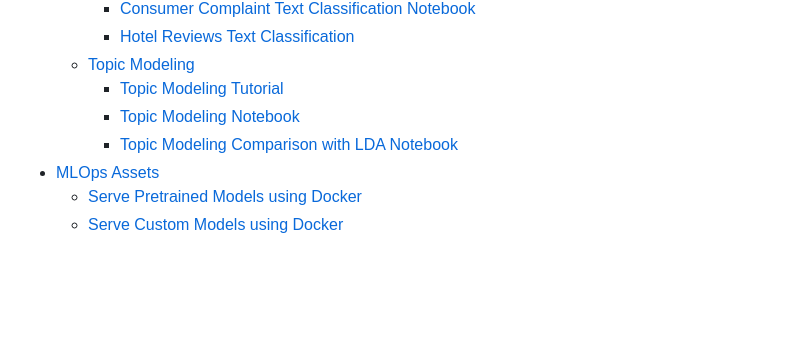
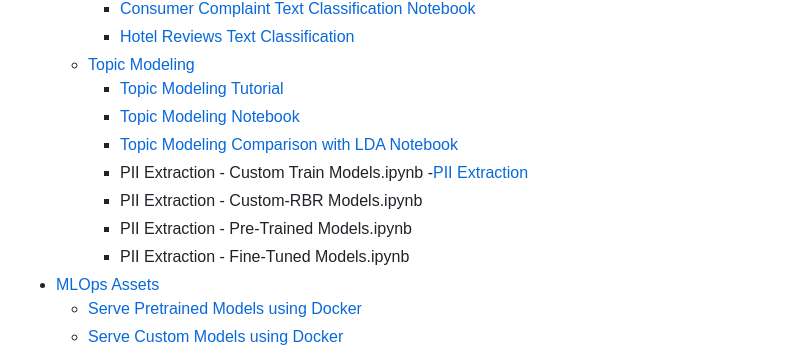
Before and after one commit to ibm-ecosystem-engineering/Watson-NLP, a Markdown page: readme.md, the part around the change. Rendered like a GitHub page; blank space fills up the shorter version.

```diff
--- a/readme.md
+++ b/readme.md
@@ -34,6 +34,11 @@ Machine Learning notebooks, tutorials, and datasets focused on supporting a Data
     - [Topic Modeling Tutorial](ML/Topic-Modeling/Topic%20Modeling%20using%20Watson%20NLP.pdf)
     - [Topic Modeling Notebook](ML/Topic-Modeling/Complaint%20Data%20Topic%20Modeling.ipynb)
     - [Topic Modeling Comparison with LDA Notebook](ML/Topic-Modeling/Complaint%20Data%20Topic%20Modeling%20-%20Compare%20With%20LDA.ipynb)
+    - PII Extraction - Custom Train Models.ipynb
+   -[PII Extraction](ML/PII-Extraction)
+    - PII Extraction - Custom-RBR Models.ipynb
+    - PII Extraction - Pre-Trained Models.ipynb
+    - PII Extraction - Fine-Tuned Models.ipynb
 - [MLOps Assets](MLOps/)
   - [Serve Pretrained Models using Docker](MLOps/Watson-NLP-Container)
   - [Serve Custom Models using Docker](MLOps/Watson-NLP-Custom-Model-Container)
```
